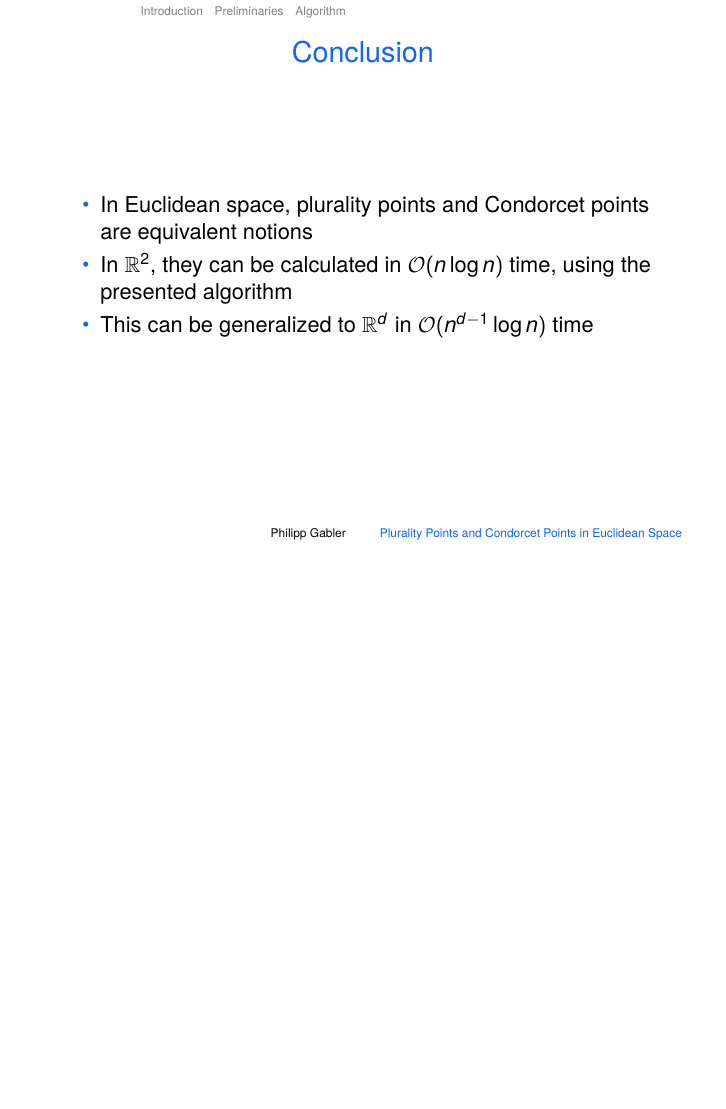
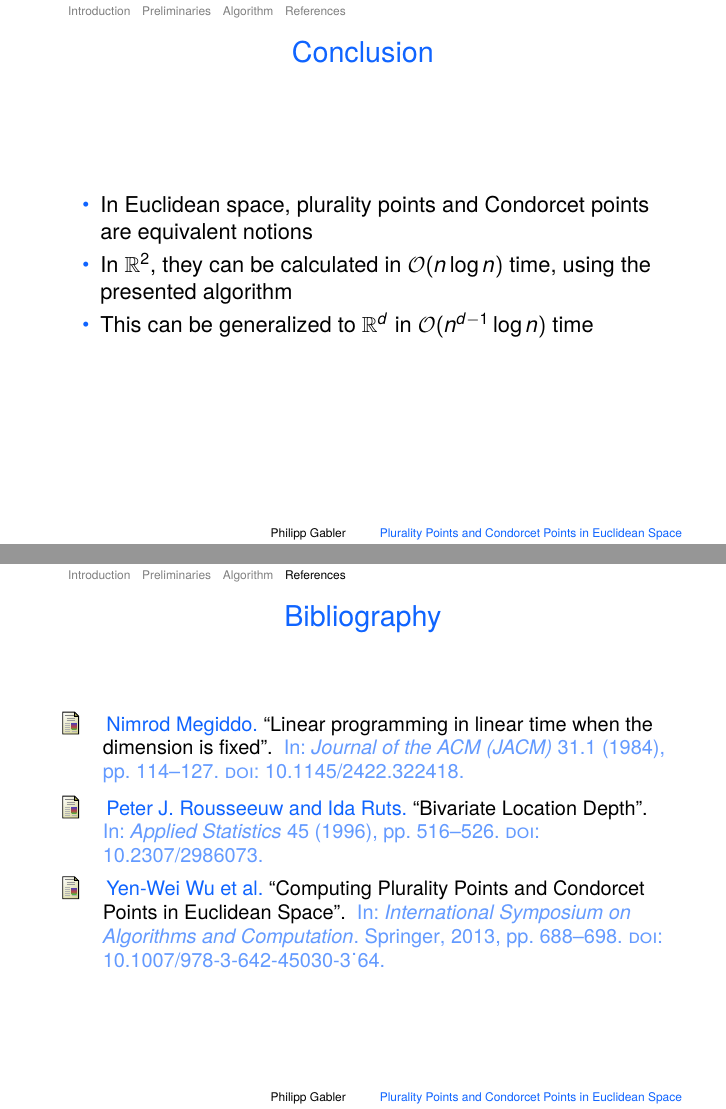
Before and after one commit to phipsgabler/algdesign-plurality-points, LaTeX slides (presentation/presentation.tex, which reads presentation/refs.bib): page 17 of 17 before the commit and pages 17 and 18 of 18 after it, the two joined at a grey line, the shorter picture padded with empty space. The pictures show the PDF file presentation/presentation.pdf that the author committed with the source.

Commit message:
Add bibliography

```diff
--- a/presentation/presentation.tex
+++ b/presentation/presentation.tex
@@ -391,4 +395,11 @@
   \end{itemize}
 \end{frame}
 
+
+\begin{frame}{Bibliography}
+  \renewcommand*{\bibfont}{\small}
+  \nocite{*}
+  \printbibliography
+\end{frame}
+
 \end{document}
--- /dev/null
+++ b/presentation/refs.bib
@@ -0,0 +1,31 @@
+
+@inproceedings{wu_computing_2013,
+	title = {Computing Plurality Points and Condorcet Points in Euclidean Space},
+	pages = {688--698},
+	booktitle = {International Symposium on Algorithms and Computation},
+	publisher = {Springer},
+	author = {Wu, Yen-Wei and Lin, Wei-Yin and Wang, Hung-Lung and Chao, Kun-Mao},
+	date = {2013},
+  doi = {10.1007/978-3-642-45030-3_64}
+}
+
+@article{rousseeuw_bivariate_1996,
+	title = {Bivariate Location Depth},
+	volume = {45},
+	pages = {516--526},
+	journaltitle = {Applied Statistics},
+	author = {Rousseeuw, Peter J. and Ruts, Ida},
+	date = {1996},
+  doi = {10.2307/2986073}
+}
+
+@article{megiddo_linear_1984,
+	title = {Linear programming in linear time when the dimension is fixed},
+	volume = {31},
+	pages = {114--127},
+	number = {1},
+	journaltitle = {Journal of the {ACM} ({JACM})},
+	author = {Megiddo, Nimrod},
+	date = {1984},
+  doi = {10.1145/2422.322418}
+}
```
Also changed, not shown: presentation/presentation.pdf, presentation/presentation.tex (12 more changed lines).
